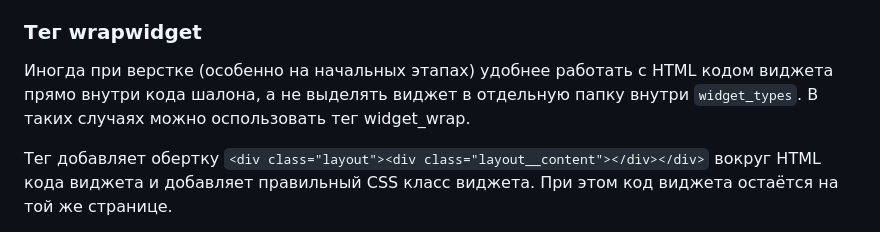
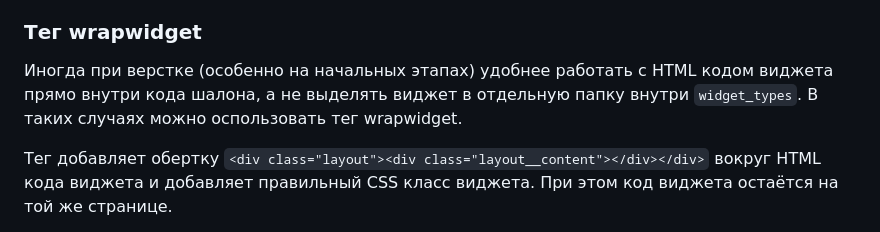
Before and after one commit to ambienthack/insales-11ty-boilerplate, a Markdown page: README.md, the part around the change. Rendered like a GitHub page.

```diff
--- a/README.md
+++ b/README.md
@@ -86,7 +86,7 @@ insales: меню, блоки, товары, данные клиента и т.
 
 Иногда при верстке (особенно на начальных этапах) удобнее работать с HTML кодом виджета
 прямо внутри кода шалона, а не выделять виджет в отдельную папку внутри `widget_types`.
-В таких случаях можно оспользовать тег widget_wrap.
+В таких случаях можно оспользовать тег wrapwidget.
 
 Тег добавляет обертку `<div class="layout"><div class="layout__content"></div></div>`
 вокруг HTML кода виджета и добавляет правильный CSS класс виджета. При этом код виджета
```
